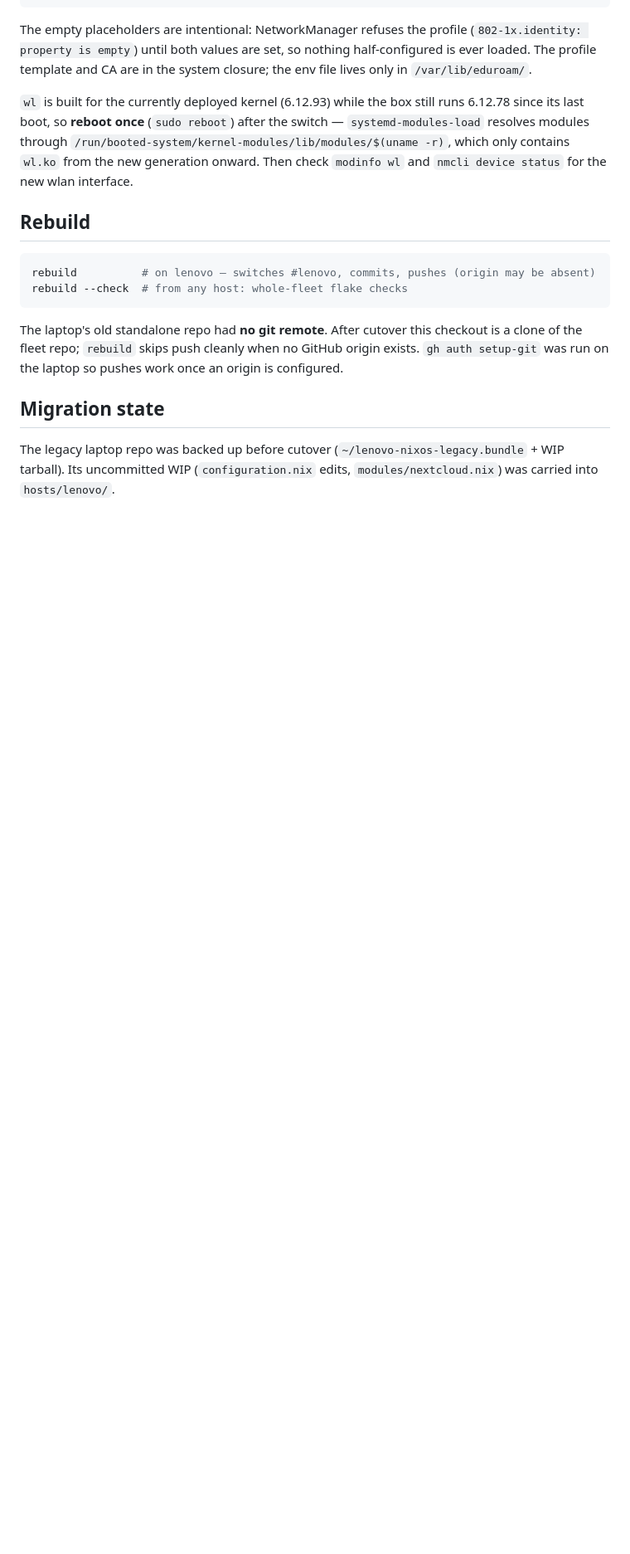
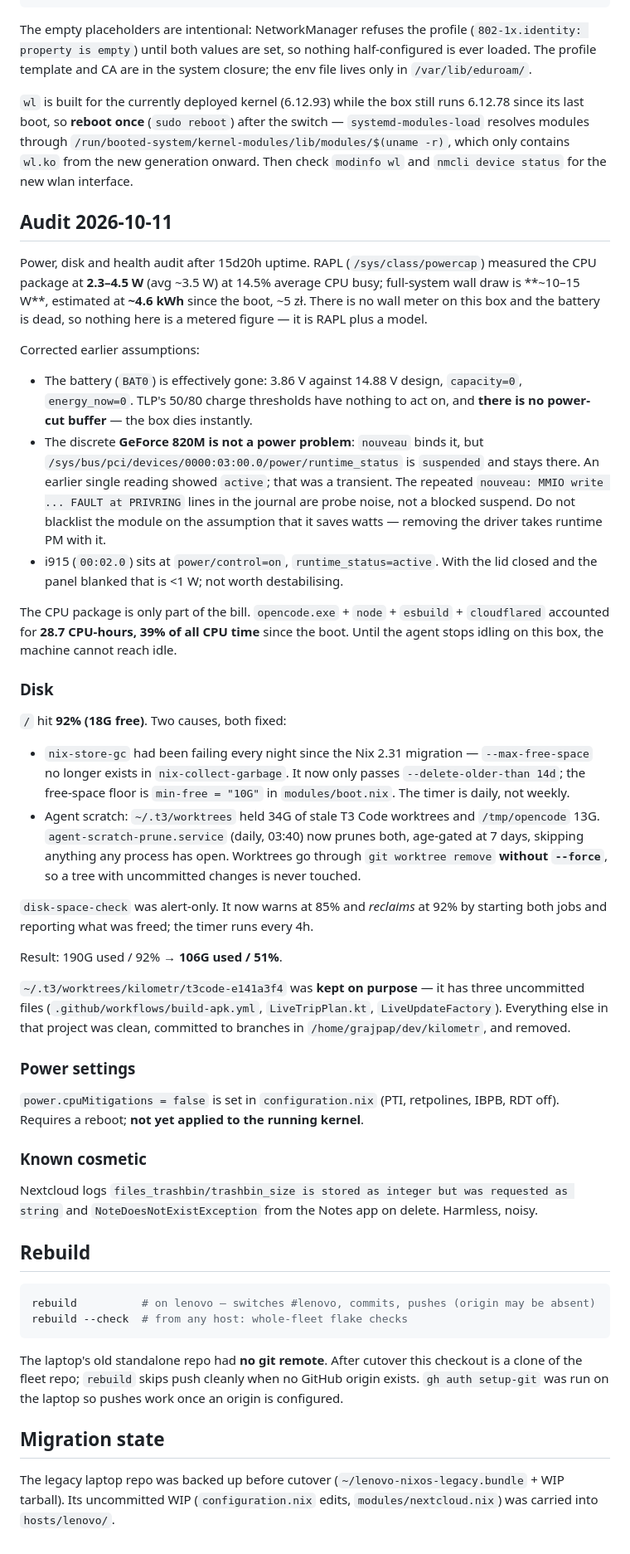
Before and after one commit to GrajAP/nixos_config, a Markdown page: fleet/lenovo.md, the part around the change. Shown at 83% size. GitHub-like rendering; blank space fills up the shorter version.

Commit message:
fleet: record lenovo power/disk audit and the 2026-10-11 reclaim

````diff
--- a/fleet/lenovo.md
+++ b/fleet/lenovo.md
@@ -65,6 +65,67 @@ switch — `systemd-modules-load` resolves modules through
 contains `wl.ko` from the new generation onward. Then check
 `modinfo wl` and `nmcli device status` for the new wlan interface.
 
+## Audit 2026-10-11
+
+Power, disk and health audit after 15d20h uptime. RAPL (`/sys/class/powercap`)
+measured the CPU package at **2.3–4.5 W** (avg ~3.5 W) at 14.5% average CPU
+busy; full-system wall draw is **~10–15 W**, estimated at **~4.6 kWh** since the
+boot, ~5 zł. There is no wall meter on this box and the battery is dead, so
+nothing here is a metered figure — it is RAPL plus a model.
+
+Corrected earlier assumptions:
+
+- The battery (`BAT0`) is effectively gone: 3.86 V against 14.88 V design,
+  `capacity=0`, `energy_now=0`. TLP's 50/80 charge thresholds have nothing to
+  act on, and **there is no power-cut buffer** — the box dies instantly.
+- The discrete **GeForce 820M is not a power problem**: `nouveau` binds it, but
+  `/sys/bus/pci/devices/0000:03:00.0/power/runtime_status` is `suspended` and
+  stays there. An earlier single reading showed `active`; that was a transient.
+  The repeated `nouveau: MMIO write ... FAULT at PRIVRING` lines in the journal
+  are probe noise, not a blocked suspend. Do not blacklist the module on the
+  assumption that it saves watts — removing the driver takes runtime PM with it.
+- i915 (`00:02.0`) sits at `power/control=on`, `runtime_status=active`. With the
+  lid closed and the panel blanked that is <1 W; not worth destabilising.
+
+The CPU package is only part of the bill. `opencode.exe` + `node` + `esbuild` +
+`cloudflared` accounted for **28.7 CPU-hours, 39% of all CPU time** since the
+boot. Until the agent stops idling on this box, the machine cannot reach idle.
+
+### Disk
+
+`/` hit **92% (18G free)**. Two causes, both fixed:
+
+- `nix-store-gc` had been failing every night since the Nix 2.31 migration —
+  `--max-free-space` no longer exists in `nix-collect-garbage`. It now only
+  passes `--delete-older-than 14d`; the free-space floor is `min-free = "10G"`
+  in `modules/boot.nix`. The timer is daily, not weekly.
+- Agent scratch: `~/.t3/worktrees` held 34G of stale T3 Code worktrees and
+  `/tmp/opencode` 13G. `agent-scratch-prune.service` (daily, 03:40) now prunes
+  both, age-gated at 7 days, skipping anything any process has open. Worktrees
+  go through `git worktree remove` **without `--force`**, so a tree with
+  uncommitted changes is never touched.
+
+`disk-space-check` was alert-only. It now warns at 85% and *reclaims* at 92%
+by starting both jobs and reporting what was freed; the timer runs every 4h.
+
+Result: 190G used / 92% → **106G used / 51%**.
+
+`~/.t3/worktrees/kilometr/t3code-e141a3f4` was **kept on purpose** — it has
+three uncommitted files (`.github/workflows/build-apk.yml`, `LiveTripPlan.kt`,
+`LiveUpdateFactory`). Everything else in that project was clean, committed to
+branches in `/home/grajpap/dev/kilometr`, and removed.
+
+### Power settings
+
+`power.cpuMitigations = false` is set in `configuration.nix` (PTI, retpolines,
+IBPB, RDT off). Requires a reboot; **not yet applied to the running kernel**.
+
+### Known cosmetic
+
+Nextcloud logs `files_trashbin/trashbin_size is stored as integer but was
+requested as string` and `NoteDoesNotExistException` from the Notes app on
+delete. Harmless, noisy.
+
 ## Rebuild
 
 ```bash
````
